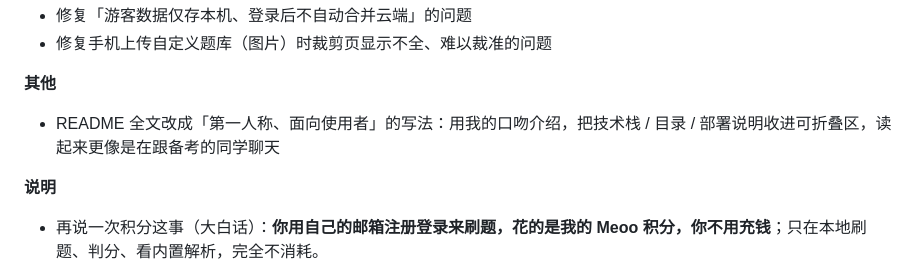
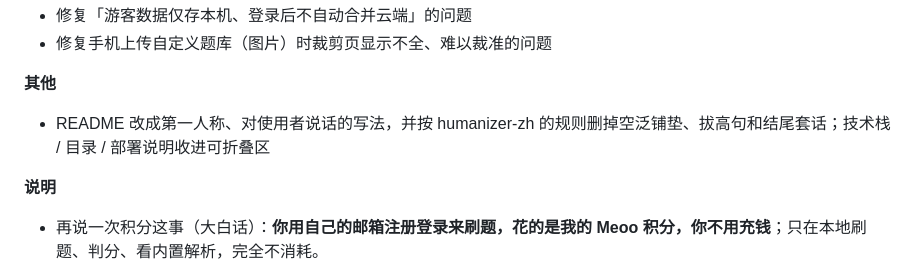
Before and after one commit to Aslan1113/Aslan1113.github.io, a Markdown page: CHANGELOG.md, the part around the change. Rendered like a GitHub page.

Commit message:
docs(CHANGELOG): 记录 README 去 AI 味重写

```diff
--- a/CHANGELOG.md
+++ b/CHANGELOG.md
@@ -17,7 +17,7 @@
 - 修复手机上传自定义题库（图片）时裁剪页显示不全、难以裁准的问题
 
 **其他**
-- README 全文改成「第一人称、面向使用者」的写法：用我的口吻介绍，把技术栈 / 目录 / 部署说明收进可折叠区，读起来更像是在跟备考的同学聊天
+- README 改成第一人称、对使用者说话的写法，并按 humanizer-zh 的规则删掉空泛铺垫、拔高句和结尾套话；技术栈 / 目录 / 部署说明收进可折叠区
 
 **说明**
 - 再说一次积分这事（大白话）：**你用自己的邮箱注册登录来刷题，花的是我的 Meoo 积分，你不用充钱**；只在本地刷题、判分、看内置解析，完全不消耗。
```
